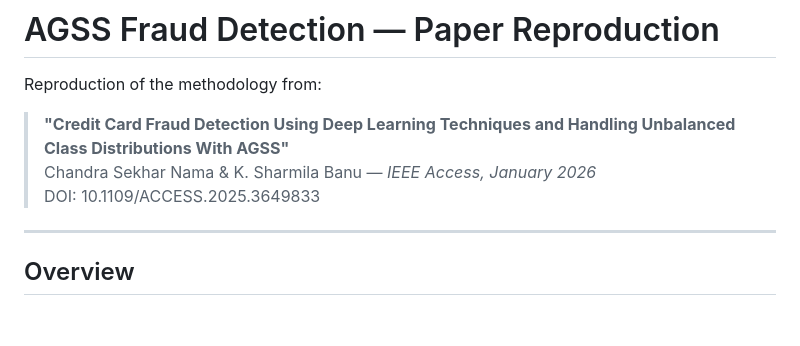
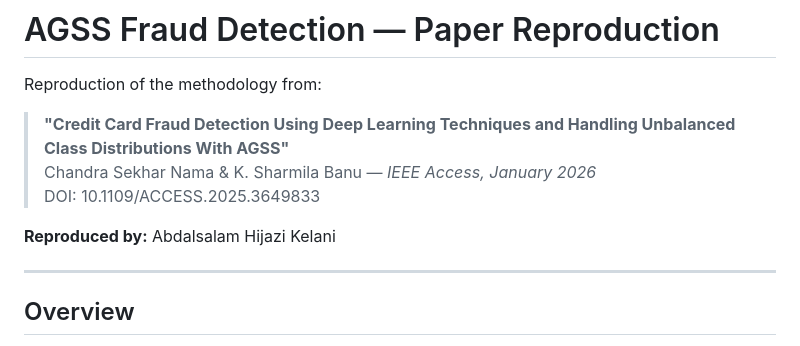
Before and after one commit to abdKelanii/agss-fraud-detection, a Markdown page: README.md, the part around the change. GitHub-like rendering; blank space fills up the shorter version.

Commit message:
Add reproducer attribution to README

```diff
--- a/README.md
+++ b/README.md
@@ -5,6 +5,8 @@ Reproduction of the methodology from:
 > **"Credit Card Fraud Detection Using Deep Learning Techniques and Handling Unbalanced Class Distributions With AGSS"**
 > Chandra Sekhar Nama & K. Sharmila Banu — *IEEE Access, January 2026*
 > DOI: 10.1109/ACCESS.2025.3649833
+
+**Reproduced by:** Abdalsalam Hijazi Kelani
 
 ---
 
```
